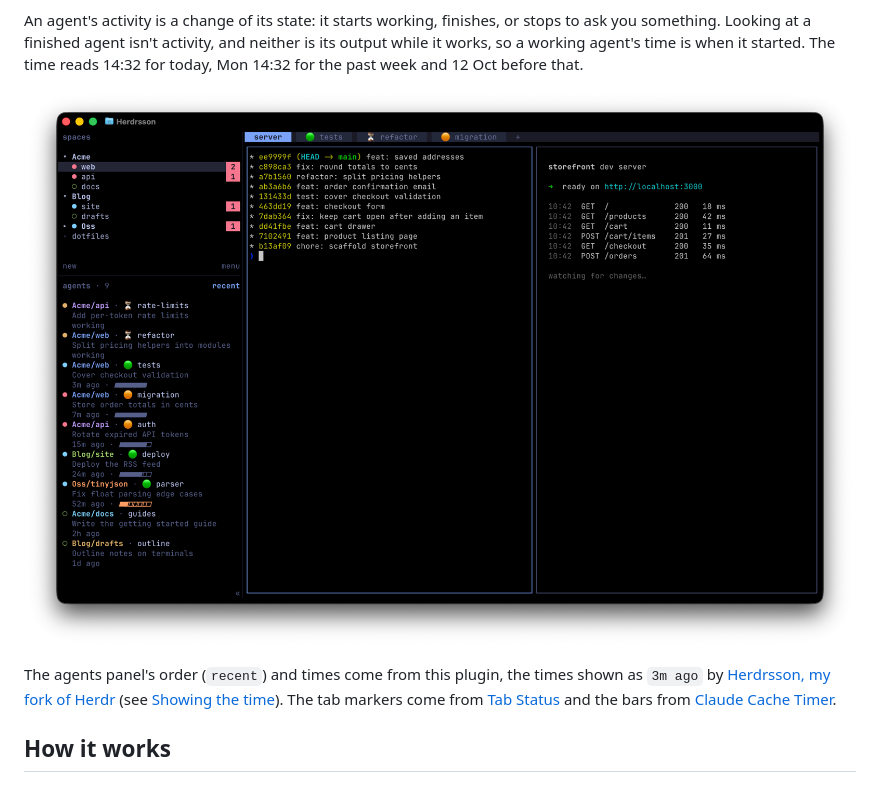
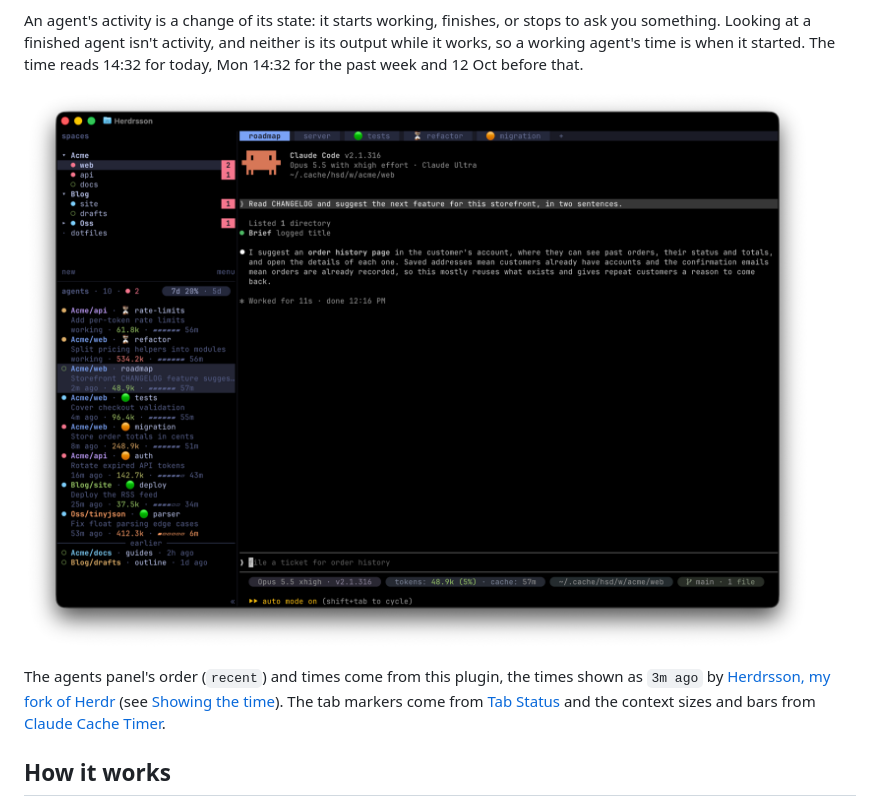
Before and after one commit to bagonyi/herdr-agent-recency, a Markdown page: README.md, the part around one of its changes. Drawn GitHub-style; pictures changed too: screenshot.png.

```diff
--- a/README.md
+++ b/README.md
@@ -22,7 +22,7 @@ started. The time reads 14:32 for today, Mon 14:32 for the past week and
 
 The agents panel's order (`recent`) and times come from this plugin, the times shown as
 `3m ago` by [Herdrsson, my fork of Herdr](https://github.com/bagonyi/herdrsson/blob/herdrsson/FORK.md) (see [Showing the time](#showing-the-time)).
-The tab markers come from [Tab Status](https://github.com/bagonyi/herdr-tab-status) and the bars from [Claude Cache Timer](https://github.com/bagonyi/herdr-claude-cache-timer).
+The tab markers come from [Tab Status](https://github.com/bagonyi/herdr-tab-status) and the context sizes and bars from [Claude Cache Timer](https://github.com/bagonyi/herdr-claude-cache-timer).
 
 ## How it works
 
```
Also changed, not shown: other parts of README.md (+1 -1 lines).
